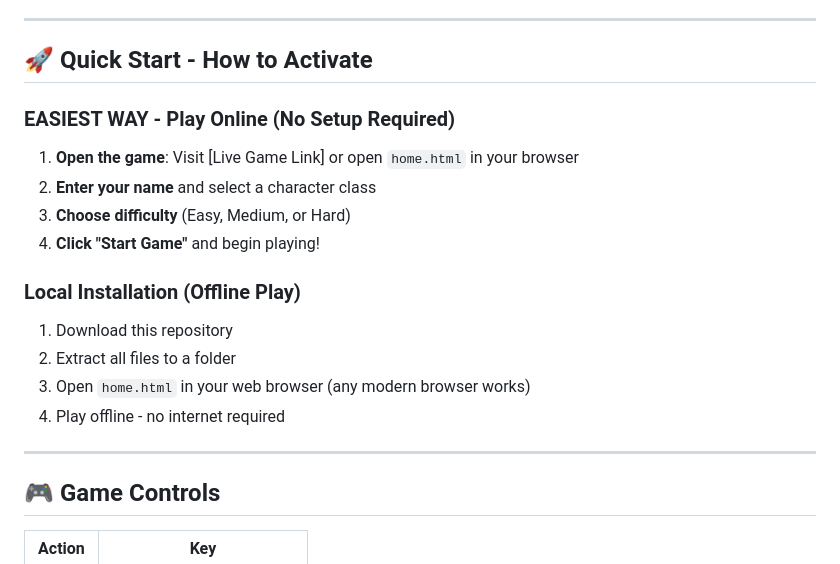
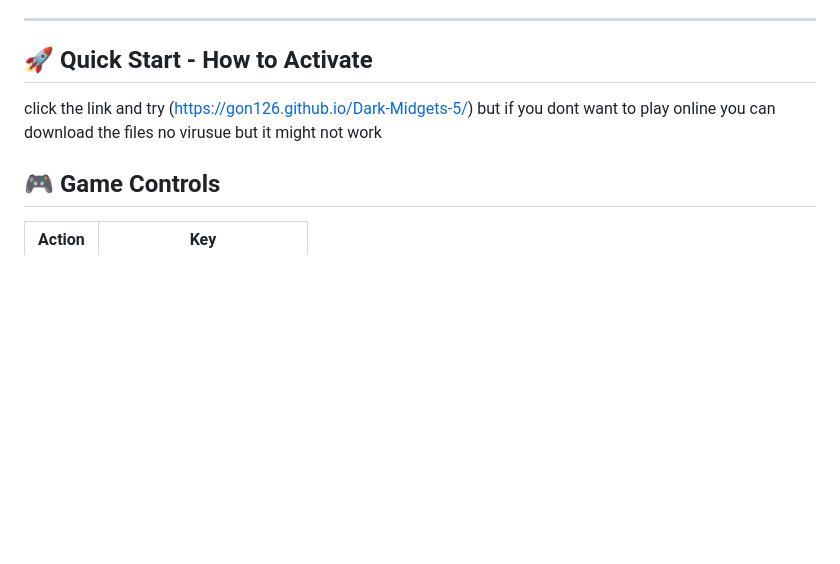
Before and after one commit to gon126/Dark-Midgets-5, a Markdown page: README.md, the part around the change. GitHub-like rendering; blank space fills up the shorter version.

Commit message:
Revise Quick Start instructions in README
Updated the Quick Start section to simplify instructions for playing the game online and offline.

```diff
--- a/README.md
+++ b/README.md
@@ -5,22 +5,10 @@ A thrilling roguelike game where you choose your character class, face waves of
 ---
 
 ## 🚀 Quick Start - How to Activate
+click the link and try
+(https://gon126.github.io/Dark-Midgets-5/)
+but if you dont want to play online you can download the files no virusue but it might not work
 
-### **EASIEST WAY - Play Online (No Setup Required)**
-
-1. **Open the game**: Visit [Live Game Link] or open `home.html` in your browser
-2. **Enter your name** and select a character class
-3. **Choose difficulty** (Easy, Medium, or Hard)
-4. **Click "Start Game"** and begin playing!
-
-### **Local Installation (Offline Play)**
-
-1. Download this repository
-2. Extract all files to a folder
-3. Open `home.html` in your web browser (any modern browser works)
-4. Play offline - no internet required
-
----
 
 ## 🎮 Game Controls
 
```
